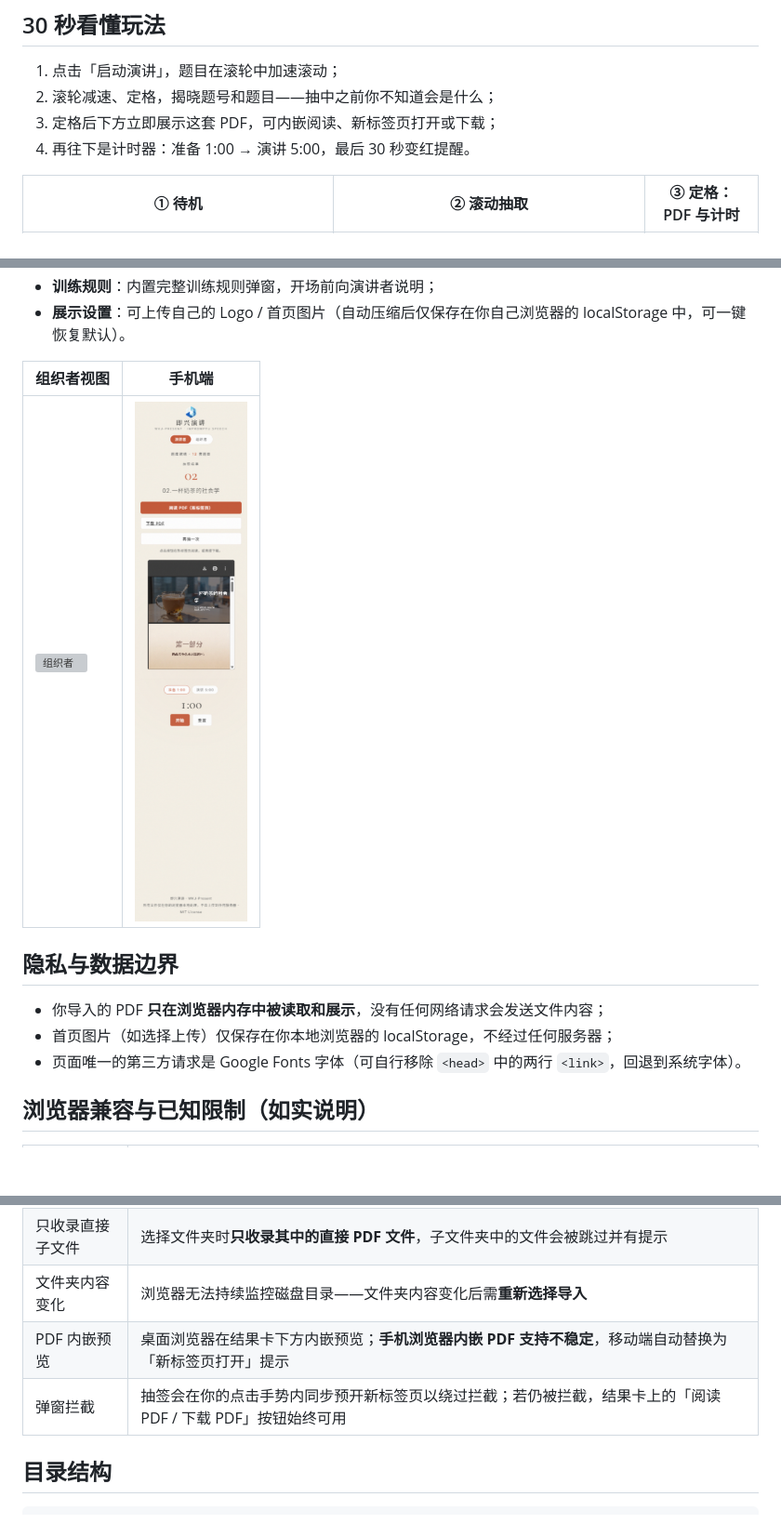
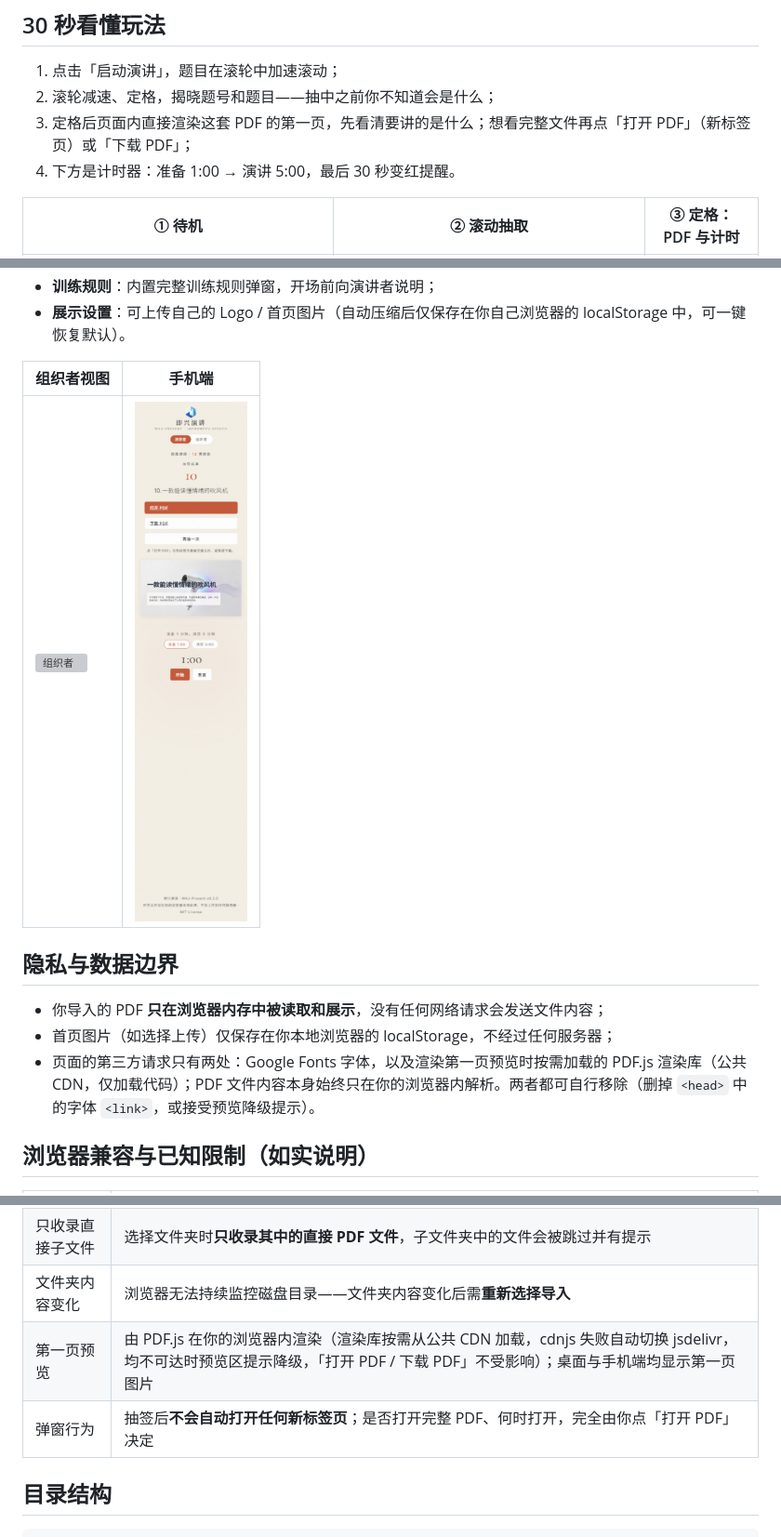
Before and after one commit to Keji-Wang/WKJ-Present, a Markdown page: README.md, 3 parts joined by grey strips. Shown at 93% size. Rendered like a GitHub page; pictures changed too: docs/screenshots/mobile-stage.png; blank space fills up the shorter version; grey boxes are pictures that could not be loaded.

```diff
--- a/README.md
+++ b/README.md
@@ -16,8 +16,8 @@
 
 1. 点击「启动演讲」，题目在滚轮中加速滚动；
 2. 滚轮减速、定格，揭晓题号和题目——抽中之前你不知道会是什么；
-3. 定格后下方立即展示这套 PDF，可内嵌阅读、新标签页打开或下载；
-4. 再往下是计时器：准备 1:00 → 演讲 5:00，最后 30 秒变红提醒。
+3. 定格后页面内直接渲染这套 PDF 的第一页，先看清要讲的是什么；想看完整文件再点「打开 PDF」（新标签页）或「下载 PDF」；
+4. 下方是计时器：准备 1:00 → 演讲 5:00，最后 30 秒变红提醒。
 
 | ① 待机 | ② 滚动抽取 | ③ 定格：PDF 与计时 |
 | --- | --- | --- |
@@ -101,7 +101,7 @@ python -m http.server 8000
 
 - 你导入的 PDF **只在浏览器内存中被读取和展示**，没有任何网络请求会发送文件内容；
 - 首页图片（如选择上传）仅保存在你本地浏览器的 localStorage，不经过任何服务器；
-- 页面唯一的第三方请求是 Google Fonts 字体（可自行移除 `<head>` 中的两行 `<link>`，回退到系统字体）。
+- 页面的第三方请求只有两处：Google Fonts 字体，以及渲染第一页预览时按需加载的 PDF.js 渲染库（公共 CDN，仅加载代码）；PDF 文件内容本身始终只在你的浏览器内解析。两者都可自行移除（删掉 `<head>` 中的字体 `<link>`，或接受预览降级提示）。
 
 ## 浏览器兼容与已知限制（如实说明）
 
@@ -112,8 +112,8 @@ python -m http.server 8000
 | 文件夹选择 | Chrome / Edge / Firefox / Safari 现代版均支持；不支持的浏览器请用「添加 PDF 文件」多选入口 |
 | 只收录直接子文件 | 选择文件夹时**只收录其中的直接 PDF 文件**，子文件夹中的文件会被跳过并有提示 |
 | 文件夹内容变化 | 浏览器无法持续监控磁盘目录——文件夹内容变化后需**重新选择导入** |
-| PDF 内嵌预览 | 桌面浏览器在结果卡下方内嵌预览；**手机浏览器内嵌 PDF 支持不稳定**，移动端自动替换为「新标签页打开」提示 |
-| 弹窗拦截 | 抽签会在你的点击手势内同步预开新标签页以绕过拦截；若仍被拦截，结果卡上的「阅读 PDF / 下载 PDF」按钮始终可用 |
+| 第一页预览 | 由 PDF.js 在你的浏览器内渲染（渲染库按需从公共 CDN 加载，cdnjs 失败自动切换 jsdelivr，均不可达时预览区提示降级，「打开 PDF / 下载 PDF」不受影响）；桌面与手机端均显示第一页图片 |
+| 弹窗行为 | 抽签后**不会自动打开任何新标签页**；是否打开完整 PDF、何时打开，完全由你点「打开 PDF」决定 |
 
 ## 目录结构
 
```
Also changed, not shown: other parts of README.md (+1 -1 lines), 2 other files.
